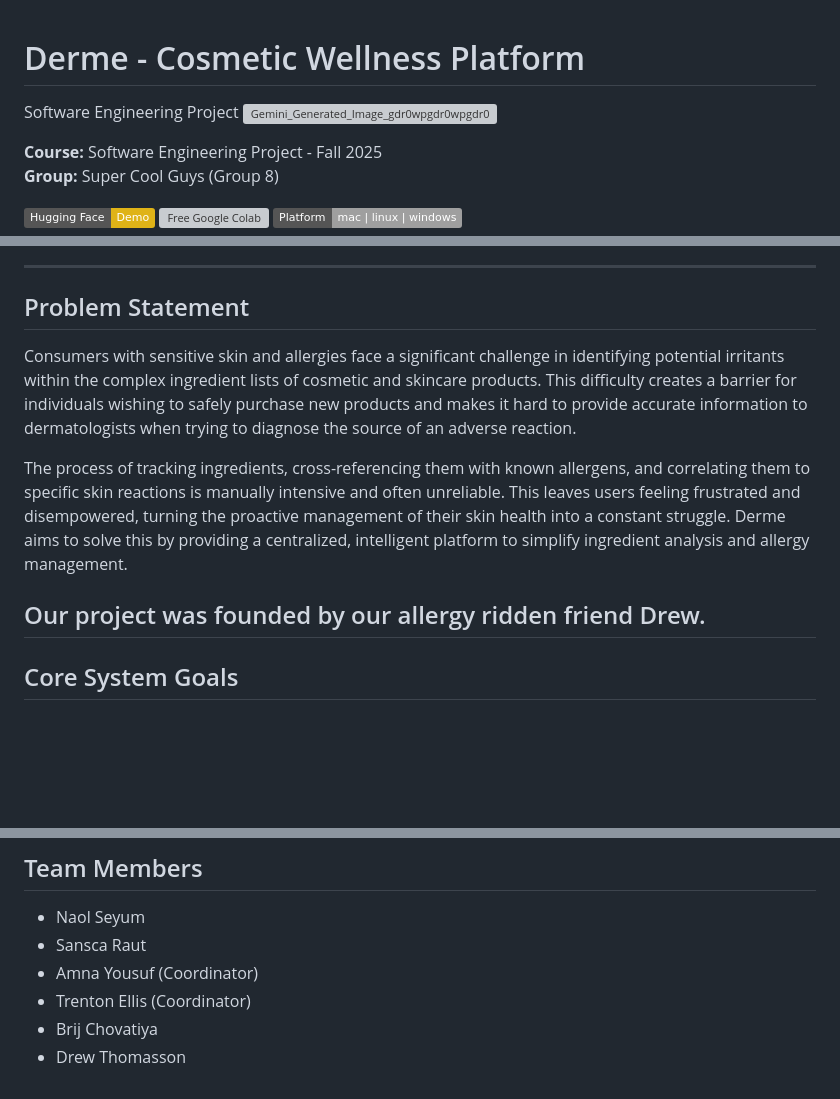
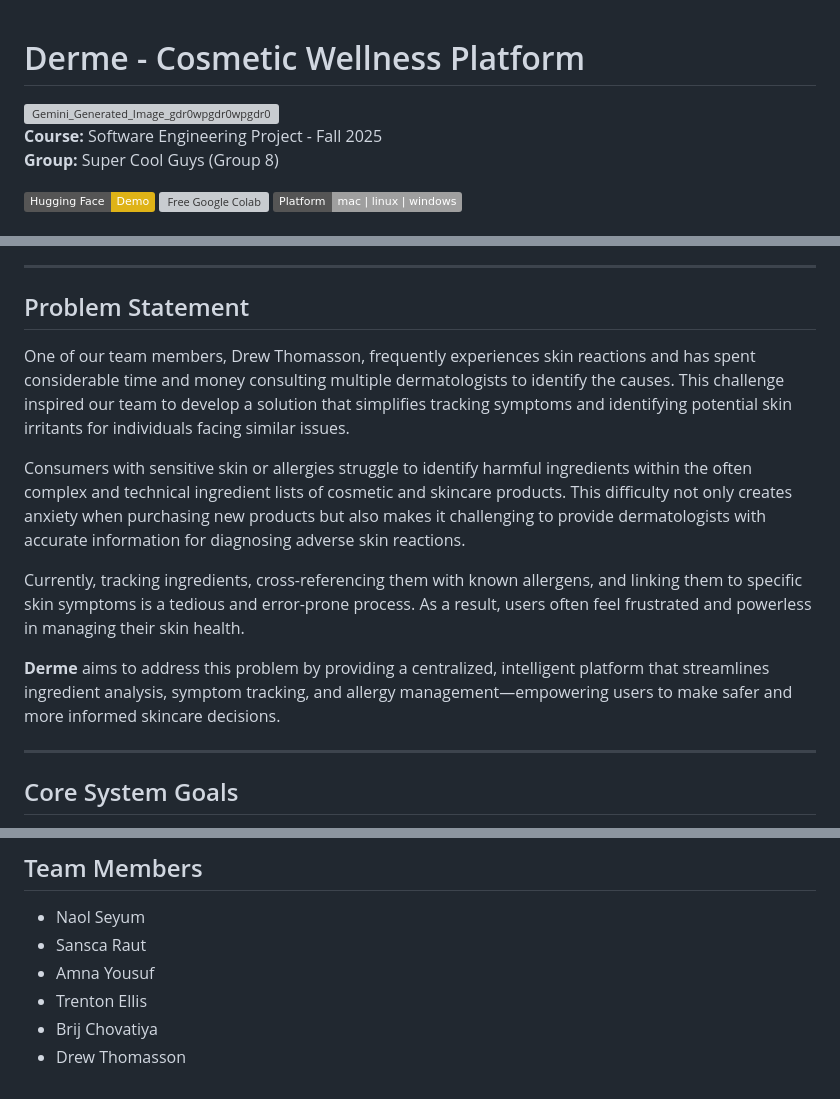
Before and after one commit to DrewThomasson/Derme---Cosmetic-Wellness-Platform, a Markdown page: README.md, 3 parts joined by grey strips. Drawn GitHub-style; badges without logos; blank space fills up the shorter version; grey boxes are pictures that could not be loaded.

Commit message:
Revise README for clarity and detail
Updated the README to clarify the problem statement and enhance the description of the Derme platform's goals and features.

```diff
--- a/README.md
+++ b/README.md
@@ -1,5 +1,5 @@
 # Derme - Cosmetic Wellness Platform
-Software Engineering Project
+
 <img width="1344" height="768" alt="Gemini_Generated_Image_gdr0wpgdr0wpgdr0" src="https://github.com/user-attachments/assets/78ab918e-2068-4ebf-abe2-f5c330cf94ba" />
 
 
@@ -39,12 +39,15 @@ Derme is a mobile application designed to help users with sensitive skin and all
 ---
 
 ## Problem Statement
+One of our team members, Drew Thomasson, frequently experiences skin reactions and has spent considerable time and money consulting multiple dermatologists to identify the causes. This challenge inspired our team to develop a solution that simplifies tracking symptoms and identifying potential skin irritants for individuals facing similar issues.
 
-Consumers with sensitive skin and allergies face a significant challenge in identifying potential irritants within the complex ingredient lists of cosmetic and skincare products. This difficulty creates a barrier for individuals wishing to safely purchase new products and makes it hard to provide accurate information to dermatologists when trying to diagnose the source of an adverse reaction.
+Consumers with sensitive skin or allergies struggle to identify harmful ingredients within the often complex and technical ingredient lists of cosmetic and skincare products. This difficulty not only creates anxiety when purchasing new products but also makes it challenging to provide dermatologists with accurate information for diagnosing adverse skin reactions.
 
-The process of tracking ingredients, cross-referencing them with known allergens, and correlating them to specific skin reactions is manually intensive and often unreliable. This leaves users feeling frustrated and disempowered, turning the proactive management of their skin health into a constant struggle. Derme aims to solve this by providing a centralized, intelligent platform to simplify ingredient analysis and allergy management.
+Currently, tracking ingredients, cross-referencing them with known allergens, and linking them to specific skin symptoms is a tedious and error-prone process. As a result, users often feel frustrated and powerless in managing their skin health.
 
-Our project was founded by our allergy ridden friend Drew.
+**Derme** aims to address this problem by providing a centralized, intelligent platform that streamlines ingredient analysis, symptom tracking, and allergy management—empowering users to make safer and more informed skincare decisions.
+
+
 ---
 
 ## Core System Goals
@@ -121,7 +124,7 @@ Try out our live demo on Hugging Face Spaces:
 
 * Naol Seyum
 * Sansca Raut
-* Amna Yousuf (Coordinator)
-* Trenton Ellis (Coordinator)
+* Amna Yousuf
+* Trenton Ellis
 * Brij Chovatiya
 * Drew Thomasson
```
Also changed, not shown: other parts of README.md (+1 -1 lines).
